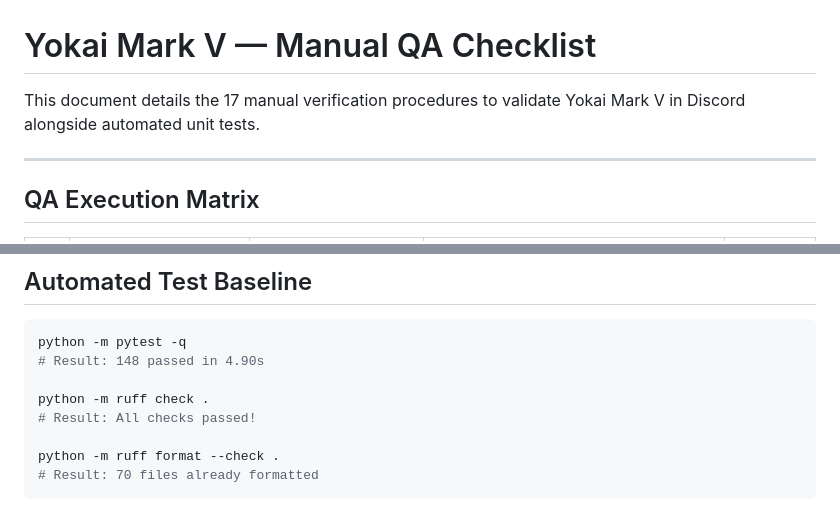
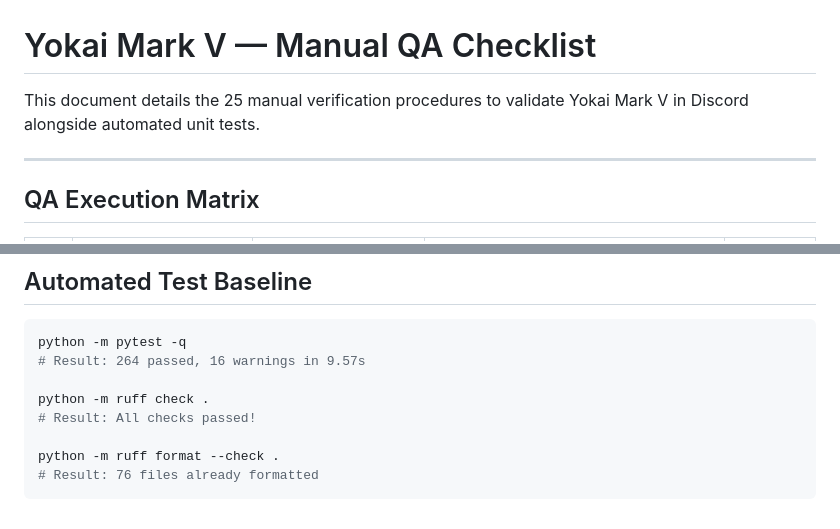
Before and after one commit to JadeGrey/yokai-mark-V, a Markdown page: QA.md, 2 parts joined by grey strips. Rendered like a GitHub page.

Commit message:
docs: document the embed layout, add visual QA rows, refresh the preview
Co-Authored-By: Claude Sonnet 5 <noreply@anthropic.com>

````diff
--- a/QA.md
+++ b/QA.md
@@ -1,6 +1,6 @@
 # Yokai Mark V — Manual QA Checklist
 
-This document details the 17 manual verification procedures to validate Yokai Mark V in Discord alongside automated unit tests.
+This document details the 25 manual verification procedures to validate Yokai Mark V in Discord alongside automated unit tests.
 
 ---
 
@@ -32,11 +40,11 @@ This document details the 17 manual verification procedures to validate Yokai Ma
 
 ```powershell
 python -m pytest -q
-# Result: 148 passed in 4.90s
+# Result: 264 passed, 16 warnings in 9.57s
 
 python -m ruff check .
 # Result: All checks passed!
 
 python -m ruff format --check .
-# Result: 70 files already formatted
+# Result: 76 files already formatted
 ```
````
Also changed, not shown: other parts of QA.md (+8 -0 lines), SPEC.md (+14 -1 lines).
